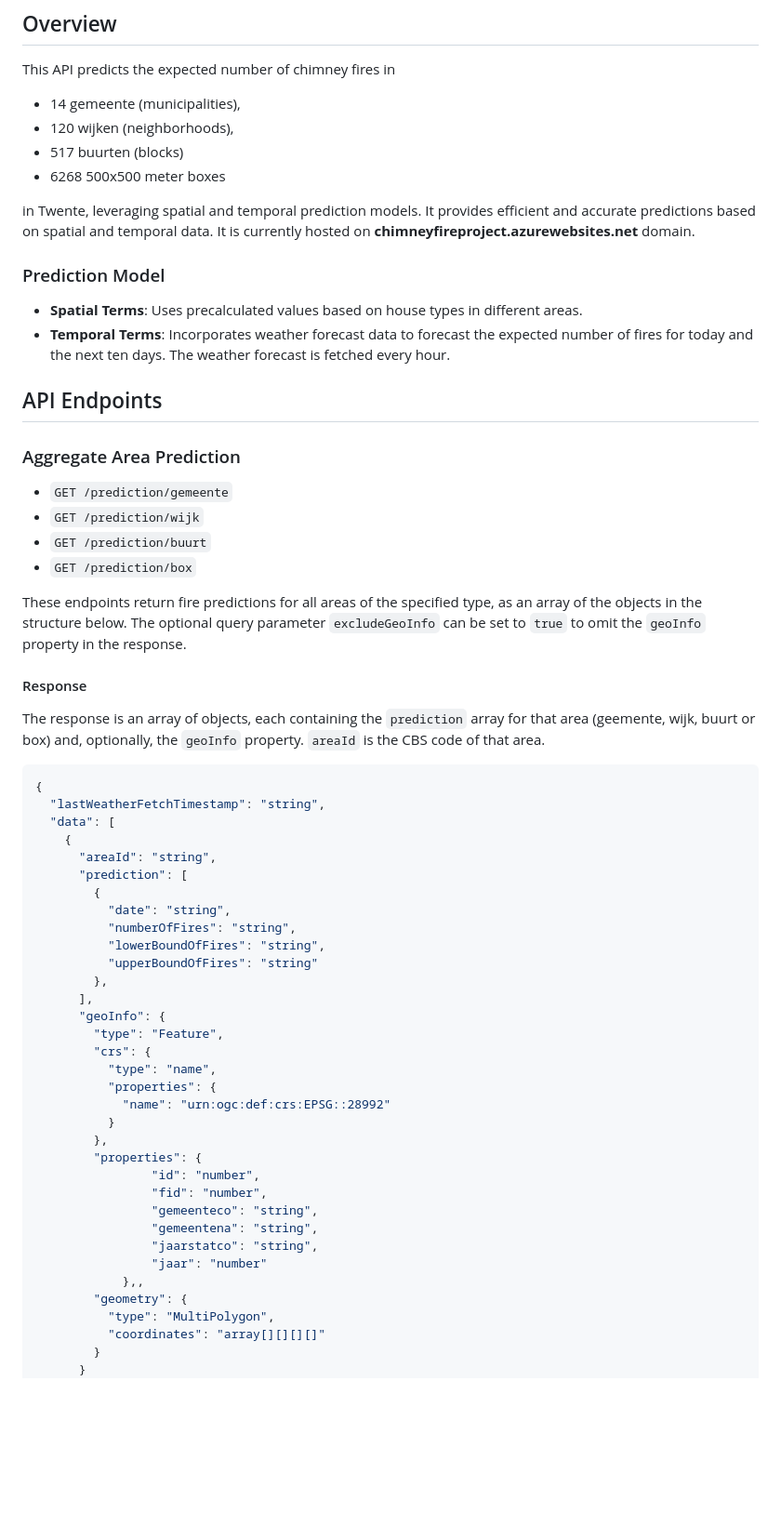
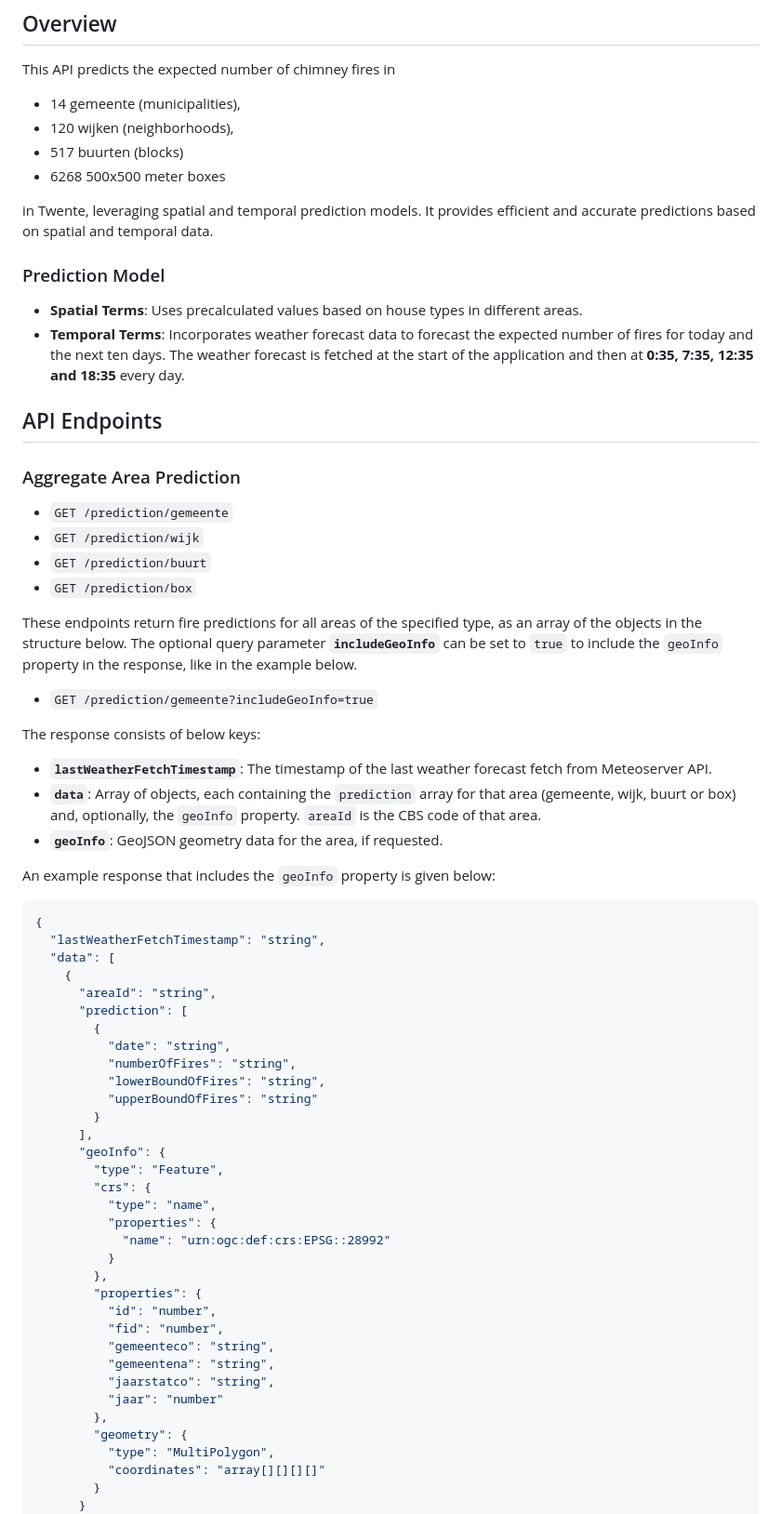
Before and after one commit to omeresas/chimney-fire-app, a Markdown page: README.md, the part around the change printed below. Shown: that part at 93% size. Drawn GitHub-style; blank space fills up the shorter version.

````diff
--- a/README.md
+++ b/README.md
@@ -9,12 +9,12 @@ This API predicts the expected number of chimney fires in
 - 517 buurten (blocks)
 - 6268 500x500 meter boxes
 
-in Twente, leveraging spatial and temporal prediction models. It provides efficient and accurate predictions based on spatial and temporal data. It is currently hosted on **chimneyfireproject.azurewebsites.net** domain.
+in Twente, leveraging spatial and temporal prediction models. It provides efficient and accurate predictions based on spatial and temporal data.
 
 ### Prediction Model
 
 - **Spatial Terms**: Uses precalculated values based on house types in different areas.
-- **Temporal Terms**: Incorporates weather forecast data to forecast the expected number of fires for today and the next ten days. The weather forecast is fetched every hour.
+- **Temporal Terms**: Incorporates weather forecast data to forecast the expected number of fires for today and the next ten days. The weather forecast is fetched at the start of the application and then at **0:35, 7:35, 12:35 and 18:35** every day.
 
 ## API Endpoints
 
@@ -25,11 +25,17 @@ in Twente, leveraging spatial and temporal prediction models. It provides effici
 - `GET /prediction/buurt`
 - `GET /prediction/box`
 
-These endpoints return fire predictions for all areas of the specified type, as an array of the objects in the structure below. The optional query parameter `excludeGeoInfo` can be set to `true` to omit the `geoInfo` property in the response.
+These endpoints return fire predictions for all areas of the specified type, as an array of the objects in the structure below. The optional query parameter **`includeGeoInfo`** can be set to `true` to include the `geoInfo` property in the response, like in the example below.
 
-#### Response
+- `GET /prediction/gemeente?includeGeoInfo=true`
 
-The response is an array of objects, each containing the `prediction` array for that area (geemente, wijk, buurt or box) and, optionally, the `geoInfo` property. `areaId` is the CBS code of that area.
+The response consists of below keys:
+
+- **`lastWeatherFetchTimestamp`**: The timestamp of the last weather forecast fetch from Meteoserver API.
+- **`data`**: Array of objects, each containing the `prediction` array for that area (gemeente, wijk, buurt or box) and, optionally, the `geoInfo` property. `areaId` is the CBS code of that area.
+- **`geoInfo`**: GeoJSON geometry data for the area, if requested.
+
+An example response that includes the `geoInfo` property is given below:
 
 ```json
 {
@@ -43,7 +49,7 @@ The response is an array of objects, each containing the `prediction` array for
           "numberOfFires": "string",
           "lowerBoundOfFires": "string",
           "upperBoundOfFires": "string"
-        },
+        }
       ],
       "geoInfo": {
         "type": "Feature",
@@ -54,13 +60,13 @@ The response is an array of objects, each containing the `prediction` array for
           }
         },
         "properties": {
-                "id": "number",
-                "fid": "number",
-                "gemeenteco": "string",
-                "gemeentena": "string",
-                "jaarstatco": "string",
-                "jaar": "number"
-            },,
+          "id": "number",
+          "fid": "number",
+          "gemeenteco": "string",
+          "gemeentena": "string",
+          "jaarstatco": "string",
+          "jaar": "number"
+        },
         "geometry": {
           "type": "MultiPolygon",
           "coordinates": "array[][][][]"
````
Also changed, not shown: other parts of README.md (+93 -11 lines).
